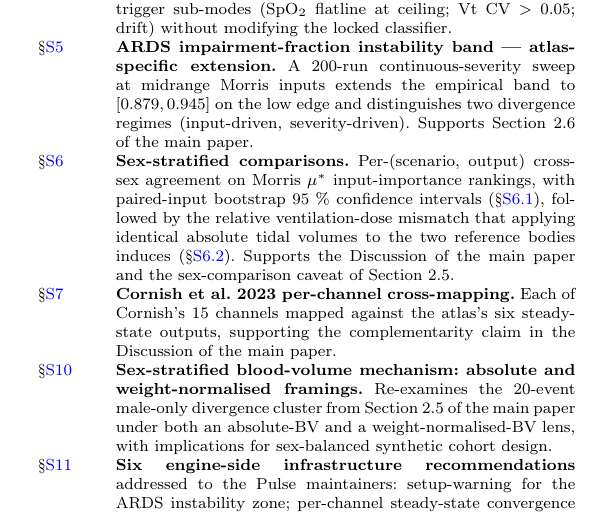
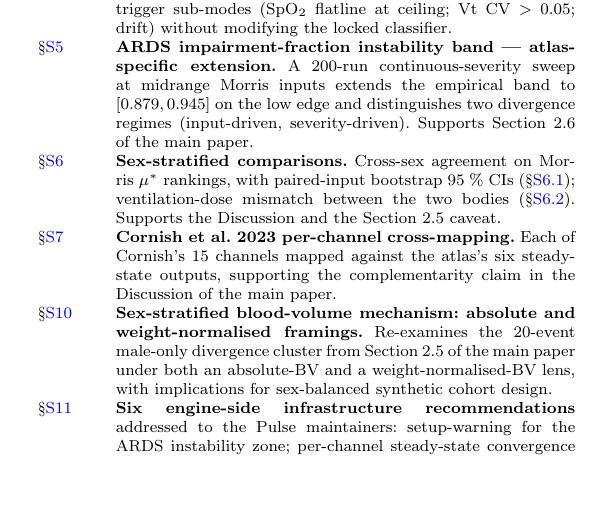
Before and after one commit to sadc-lab/pulse_reliability_atlas, a LaTeX paper (preprint_npj/supplement.tex): part of page 45 of 45, cut so that both start at the same text, the shorter picture padded with empty space. Compiled offline with pdfLaTeX.

Commit message:
[SUPPLEMENT] Restore the S17 summary table to its baseline overflow after the S6 row grew
The S6 restructure of 76bfec7 rewrote the S17 summary row to describe both new
subsections. The longer row added about two and a half wrapped lines to the S17
table, and that table already overflows its page: check_render.py went from the
pre-existing 53.88974pt to 82.49658pt (supplement.log, input line 901).

The row is trimmed back to roughly its original length while still naming both
parts and both labels: dropped "Per-(scenario, output)", "input-importance",
"then", "of the main paper", and "confidence intervals" -> "CIs" (the term is
spelled out in S6.1 itself, two pages earlier).

Measured across three builds: 82.49658 -> 63.42535 -> 53.88974pt. The render
check now reports the same four pre-existing residues at exactly their previous
magnitudes -- paper 11.89064pt; supplement 19.30798pt, floats 31.26459pt and
53.88974pt -- so this session leaves the rendering bit-identical to how it
found it.

Not done. The S17 table's underlying overflow is untouched. It predates this
work, it is a layout matter rather than a claim, and fixing it means either
splitting the table or shortening rows that carry content.

Verified: audit_claims.py --check-paper-sync --check-monograph gives 304/304
anchors, 94/94 crosswalk, 26/26 monograph, 25/25 head-line counters, exit 0.
paper.pdf, supplement.pdf, manuscript.pdf and all three .docx twins rebuilt.

```diff
--- a/preprint_npj/supplement.tex
+++ b/preprint_npj/supplement.tex
@@ -889,7 +889,7 @@ Anchor & Finding / discovery \\
 \S\ref{sec:s3-sobol} & \textbf{Sobol bolt-on: preregistered trigger and budget ceiling.} Applied as preregistered to the top-three inputs, the trigger fires on 43 of the 48 cell $\times$ output combinations; the preregistered compute envelope of 1{,}500 runs would have required 11{,}008. The bolt-on is reported rather than executed. \\
 \S\ref{sec:s4} & \textbf{\texttt{not\_steady\_state} attribution decomposition.} Per-cell breakdown of the locked \texttt{not\_steady\_state} count into three trigger sub-modes (SpO$_2$ flatline at ceiling; Vt CV $>$ 0.05; drift) without modifying the locked classifier. \\
 \S\ref{sec:s5} & \textbf{ARDS impairment-fraction instability band --- atlas-specific extension.} A 200-run continuous-severity sweep at midrange Morris inputs extends the empirical band to $[0.879, 0.945]$ on the low edge and distinguishes two divergence regimes (input-driven, severity-driven). Supports Section~2.6 of the main paper. \\
-\S\ref{sec:s6} & \textbf{Sex-stratified comparisons.} Per-(scenario, output) cross-sex agreement on Morris $\mu^{*}$ input-importance rankings, with paired-input bootstrap 95~\% confidence intervals (\S\ref{sec:s6-rho}), followed by the relative ventilation-dose mismatch that applying identical absolute tidal volumes to the two reference bodies induces (\S\ref{sec:s6-dose}). Supports the Discussion of the main paper and the sex-comparison caveat of Section~2.5. \\
+\S\ref{sec:s6} & \textbf{Sex-stratified comparisons.} Cross-sex agreement on Morris $\mu^{*}$ rankings, with paired-input bootstrap 95~\% CIs (\S\ref{sec:s6-rho}); ventilation-dose mismatch between the two bodies (\S\ref{sec:s6-dose}). Supports the Discussion and the Section~2.5 caveat. \\
 \S\ref{sec:s7} & \textbf{Cornish et al.\ 2023 per-channel cross-mapping.} Each of Cornish's 15 channels mapped against the atlas's six steady-state outputs, supporting the complementarity claim in the Discussion of the main paper. \\
 \S\ref{sec:s10} & \textbf{Sex-stratified blood-volume mechanism: absolute and weight-normalised framings.} Re-examines the 20-event male-only divergence cluster from Section~2.5 of the main paper under both an absolute-BV and a weight-normalised-BV lens, with implications for sex-balanced synthetic cohort design. \\
 \S\ref{sec:s11} & \textbf{Six engine-side infrastructure recommendations} addressed to the Pulse maintainers: setup-warning for the ARDS instability zone; per-channel steady-state convergence diagnostic in CSV output; field-attributed setup-error messages; documentation of the male BV floor; reference SA recipe for operational inputs; companion Morris / Sobol implementation. \\
```
